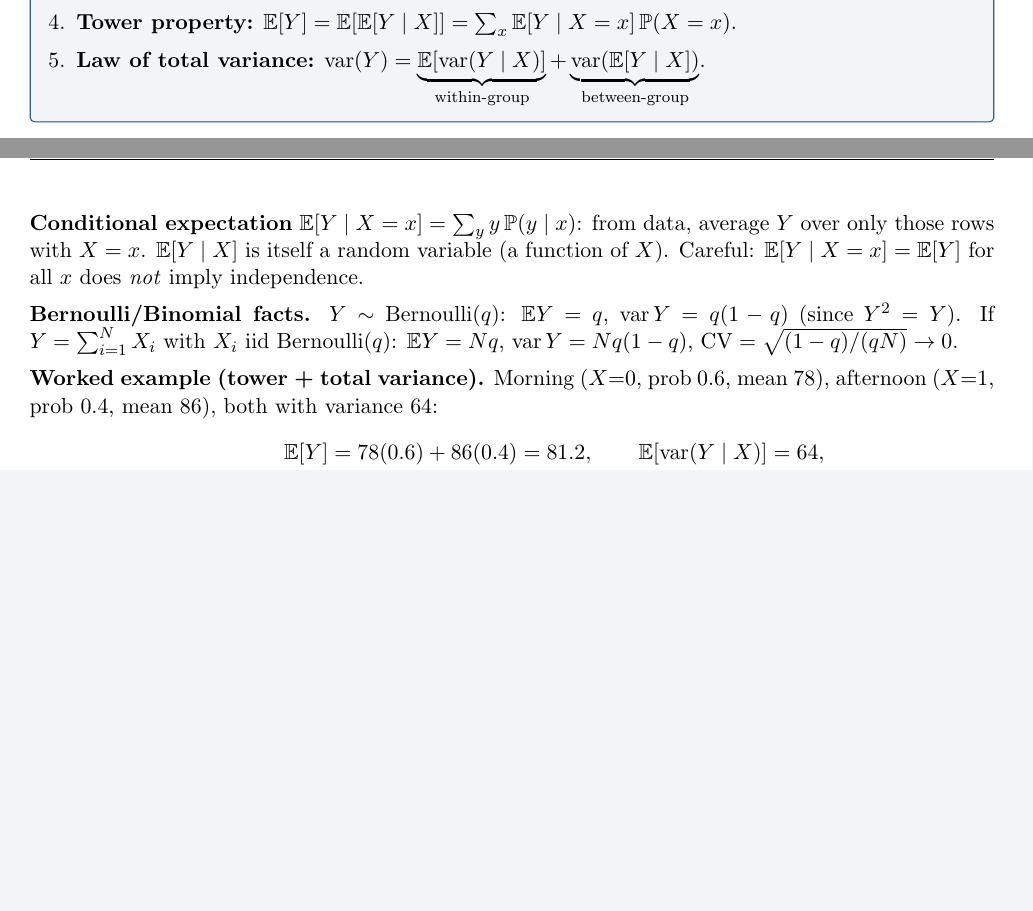
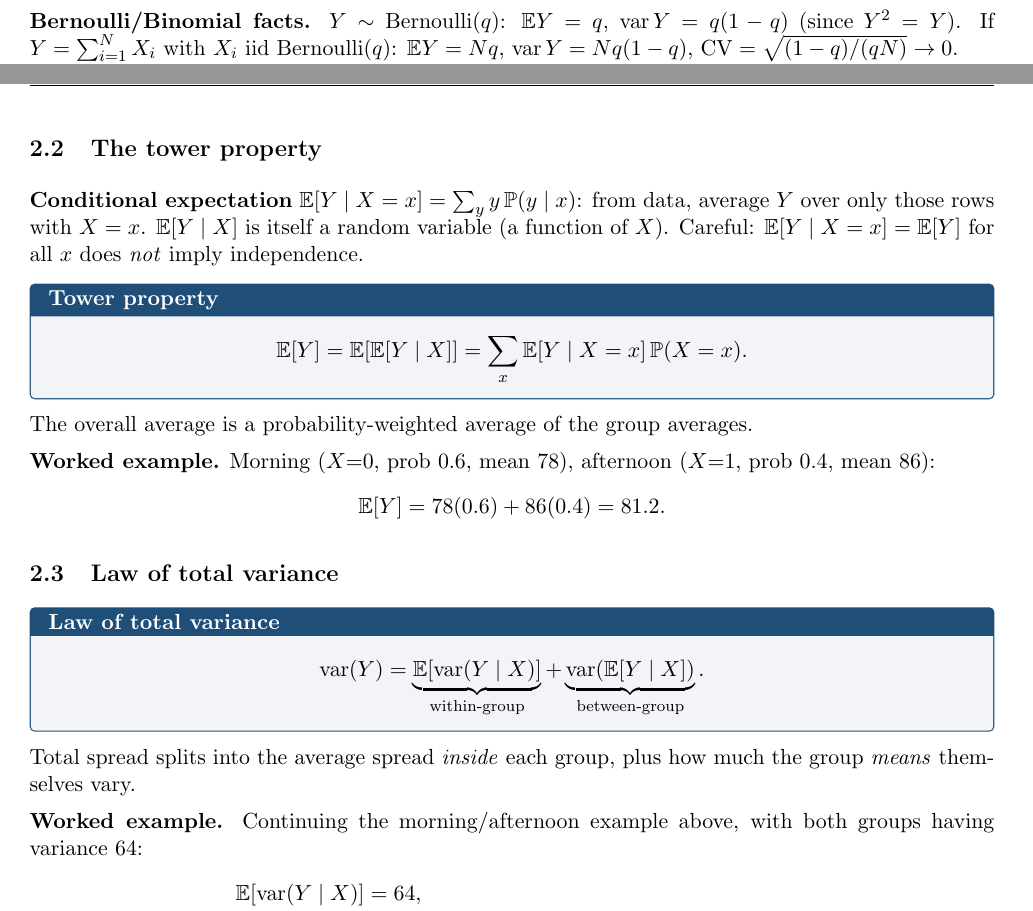
Before and after one commit to jchou27/Math50, a LaTeX document (midterm1/midterm1_notes.tex): two parts of pages 4 and 5 of 8, joined at a grey line, cut so that both start at the same text, the shorter picture padded with empty space. Compiled offline with pdfLaTeX.

Commit message:
added tower property and total var law

```diff
--- a/midterm1/midterm1_notes.tex
+++ b/midterm1/midterm1_notes.tex
@@ -224,20 +224,39 @@ across different scales; blows up when the mean is near $0$; shifting all values
   \item Linearity: $\E[X+Y]=\E[X]+\E[Y]$ (always, no independence needed). So $\E[aX+b]=a\E[X]+b$.
   \item $\Var(aX+b)=a^2\Var(X)$ (shifts don't matter, scale gets squared).
   \item Independent $\Rightarrow\E[XY]=\E[X]\E[Y]$, and $\Var(X+Y)=\Var(X)+\Var(Y)$.
-  \item \textbf{Tower property:} $\E[Y]=\E[\E[Y\given X]]=\sum_x \E[Y\given X=x]\,\P(X=x)$.
-  \item \textbf{Law of total variance:} $\Var(Y)=\underbrace{\E[\Var(Y\given X)]}_{\text{within-group}}+\underbrace{\Var(\E[Y\given X])}_{\text{between-group}}$.
 \end{enumerate}
 \end{keybox}
-
-\textbf{Conditional expectation} $\E[Y\given X=x]=\sum_y y\,\P(y\given x)$: from data, average $Y$ over only those rows with $X=x$.
-$\E[Y\given X]$ is itself a random variable (a function of $X$). Careful: $\E[Y\given X=x]=\E[Y]$ for all $x$ does \emph{not} imply independence.
 
 \textbf{Bernoulli/Binomial facts.} $Y\sim\Bern(q)$: $\E Y=q$, $\Var Y=q(1-q)$ (since $Y^2=Y$). If $Y=\sum_{i=1}^N X_i$ with $X_i$ iid $\Bern(q)$:
 $\E Y=Nq$, $\Var Y=Nq(1-q)$, $\mathrm{CV}=\sqrt{(1-q)/(qN)}\to0$.
 
-\textbf{Worked example (tower + total variance).} Morning ($X{=}0$, prob $0.6$, mean $78$), afternoon ($X{=}1$, prob $0.4$, mean $86$), both with variance $64$:
+\subsection{The tower property}
+\textbf{Conditional expectation} $\E[Y\given X=x]=\sum_y y\,\P(y\given x)$: from data, average $Y$ over only those rows with $X=x$.
+$\E[Y\given X]$ is itself a random variable (a function of $X$). Careful: $\E[Y\given X=x]=\E[Y]$ for all $x$ does \emph{not} imply independence.
+
+\begin{keybox}[title={Tower property}]
+\[
+\E[Y]=\E[\E[Y\given X]]=\sum_x \E[Y\given X=x]\,\P(X=x).
+\]
+\end{keybox}
+The overall average is a probability-weighted average of the group averages.
+
+\textbf{Worked example.} Morning ($X{=}0$, prob $0.6$, mean $78$), afternoon ($X{=}1$, prob $0.4$, mean $86$):
+\[
+\E[Y]=78(0.6)+86(0.4)=81.2.
+\]
+
+\subsection{Law of total variance}
+\begin{keybox}[title={Law of total variance}]
+\[
+\Var(Y)=\underbrace{\E[\Var(Y\given X)]}_{\text{within-group}}+\underbrace{\Var(\E[Y\given X])}_{\text{between-group}}.
+\]
+\end{keybox}
+Total spread splits into the average spread \emph{inside} each group, plus how much the group \emph{means} themselves vary.
+
+\textbf{Worked example.} Continuing the morning/afternoon example above, with both groups having variance $64$:
 \begin{align*}
-\E[Y]&=78(0.6)+86(0.4)=81.2,\qquad \E[\Var(Y\given X)]=64,\\
+\E[\Var(Y\given X)]&=64,\\
 \Var(\E[Y\given X])&=0.6(78-81.2)^2+0.4(86-81.2)^2=15.36,
 \end{align*}
 so $\Var(Y)=64+15.36=79.36$. Total variance is bigger than either group's, because the group means also differ.
```
Also changed, not shown: midterm1/midterm1_notes.pdf, midterm1/midterm1_notes.tex (2 more changed lines).
